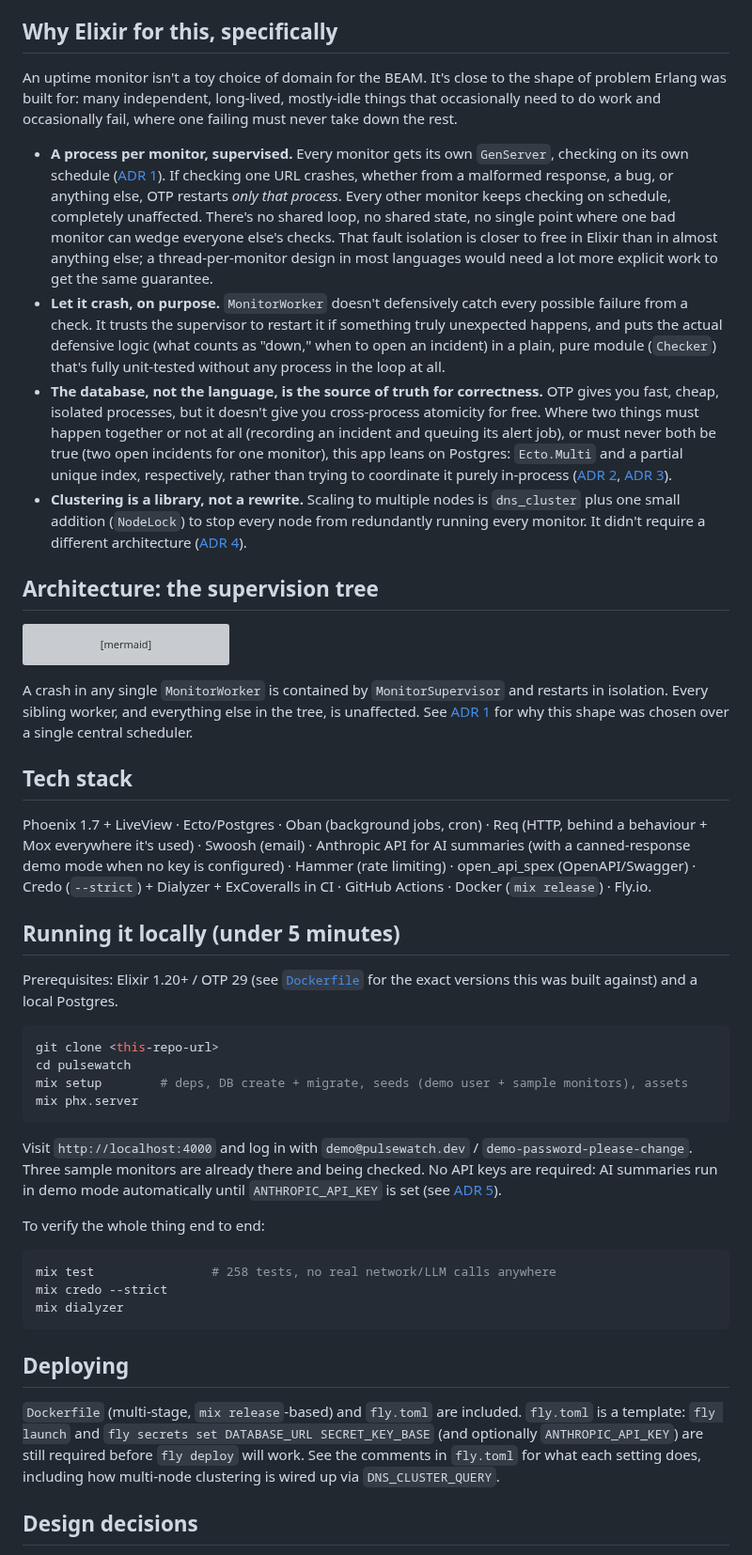
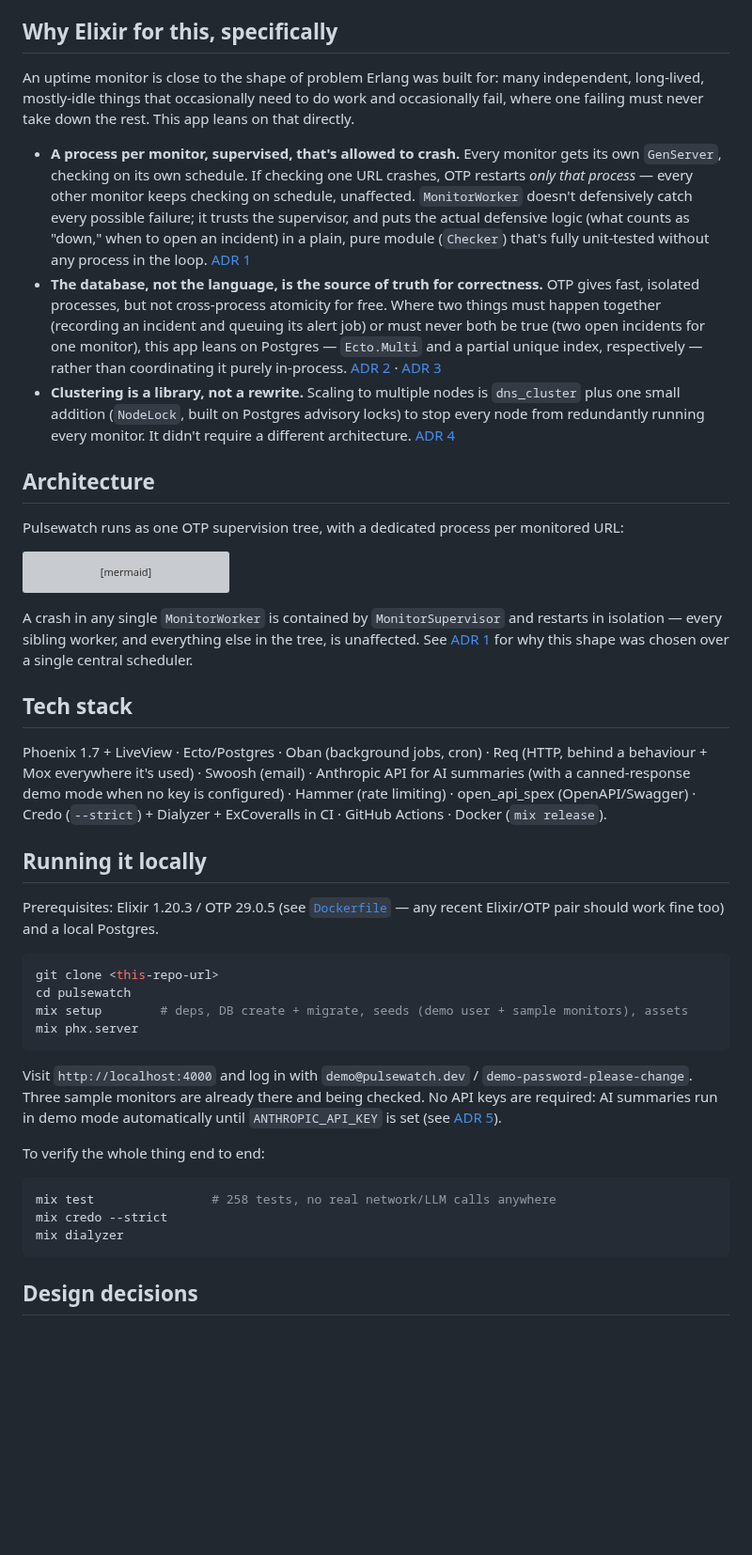
Before and after one commit to Nabeel-Siddiqui/pulsewatch, a Markdown page: README.md, the part around one of its changes. Shown at 94% size. Drawn GitHub-style; blank space fills up the shorter version; grey boxes are pictures that could not be loaded.

````diff
--- a/README.md
+++ b/README.md
@@ -38,43 +36,39 @@ see it running against a few sample monitors immediately.
 
 ## Why Elixir for this, specifically
 
-An uptime monitor isn't a toy choice of domain for the BEAM. It's close
-to the shape of problem Erlang was built for: many independent,
-long-lived, mostly-idle things that occasionally need to do work and
-occasionally fail, where one failing must never take down the rest.
+An uptime monitor is close to the shape of problem Erlang was built
+for: many independent, long-lived, mostly-idle things that occasionally
+need to do work and occasionally fail, where one failing must never
+take down the rest. This app leans on that directly.
 
-- **A process per monitor, supervised.** Every monitor gets its own
-  `GenServer`, checking on its own schedule
-  ([ADR 1](docs/decisions/0001-one-process-per-monitor.md)). If checking
-  one URL crashes, whether from a malformed response, a bug, or
-  anything else, OTP restarts *only that process*. Every other monitor
-  keeps checking on schedule, completely unaffected. There's no shared
-  loop, no shared state, no single point where one bad monitor can wedge
-  everyone else's checks. That fault isolation is closer to free in
-  Elixir than in almost anything else; a thread-per-monitor design in
-  most languages would need a lot more explicit work to get the same
-  guarantee.
-- **Let it crash, on purpose.** `MonitorWorker` doesn't defensively
-  catch every possible failure from a check. It trusts the supervisor to
-  restart it if something truly unexpected happens, and puts the actual
-  defensive logic (what counts as "down," when to open an incident) in a
-  plain, pure module (`Checker`) that's fully unit-tested without any
-  process in the loop at all.
+- **A process per monitor, supervised, that's allowed to crash.** Every
+  monitor gets its own `GenServer`, checking on its own schedule. If
+  checking one URL crashes, OTP restarts *only that process* — every
+  other monitor keeps checking on schedule, unaffected. `MonitorWorker`
+  doesn't defensively catch every possible failure; it trusts the
+  supervisor, and puts the actual defensive logic (what counts as
+  "down," when to open an incident) in a plain, pure module (`Checker`)
+  that's fully unit-tested without any process in the loop.
+  [ADR 1](docs/decisions/0001-one-process-per-monitor.md)
 - **The database, not the language, is the source of truth for
-  correctness.** OTP gives you fast, cheap, isolated processes, but it
-  doesn't give you cross-process atomicity for free. Where two things
-  must happen together or not at all (recording an incident and queuing
-  its alert job), or must never both be true (two open incidents for
-  one monitor), this app leans on Postgres: `Ecto.Multi` and a partial
-  unique index, respectively, rather than trying to coordinate it purely
-  in-process ([ADR 2](docs/decisions/0002-oban-vs-tasks.md),
-  [ADR 3](docs/decisions/0003-db-constraint-open-incidents.md)).
+  correctness.** OTP gives fast, isolated processes, but not
+  cross-process atomicity for free. Where two things must happen
+  together (recording an incident and queuing its alert job) or must
+  never both be true (two open incidents for one monitor), this app
+  leans on Postgres — `Ecto.Multi` and a partial unique index,
+  respectively — rather than coordinating it purely in-process.
+  [ADR 2](docs/decisions/0002-oban-vs-tasks.md) ·
+  [ADR 3](docs/decisions/0003-db-constraint-open-incidents.md)
 - **Clustering is a library, not a rewrite.** Scaling to multiple nodes
-  is `dns_cluster` plus one small addition (`NodeLock`) to stop every
-  node from redundantly running every monitor. It didn't require a
-  different architecture ([ADR 4](docs/decisions/0004-multi-node-duplicate-prevention.md)).
+  is `dns_cluster` plus one small addition (`NodeLock`, built on
+  Postgres advisory locks) to stop every node from redundantly running
+  every monitor. It didn't require a different architecture.
+  [ADR 4](docs/decisions/0004-multi-node-duplicate-prevention.md)
 
-## Architecture: the supervision tree
+## Architecture
+
+Pulsewatch runs as one OTP supervision tree, with a dedicated process
+per monitored URL:
 
 ```mermaid
 graph TD
@@ -101,7 +95,7 @@ graph TD
 ```
 
 A crash in any single `MonitorWorker` is contained by `MonitorSupervisor`
-and restarts in isolation. Every sibling worker, and everything else in
+and restarts in isolation — every sibling worker, and everything else in
 the tree, is unaffected. See
 [ADR 1](docs/decisions/0001-one-process-per-monitor.md) for why this
 shape was chosen over a single central scheduler.
@@ -113,12 +107,12 @@ Req (HTTP, behind a behaviour + Mox everywhere it's used) · Swoosh
 (email) · Anthropic API for AI summaries (with a canned-response demo
 mode when no key is configured) · Hammer (rate limiting) ·
 open_api_spex (OpenAPI/Swagger) · Credo (`--strict`) + Dialyzer +
-ExCoveralls in CI · GitHub Actions · Docker (`mix release`) · Fly.io.
+ExCoveralls in CI · GitHub Actions · Docker (`mix release`).
 
-## Running it locally (under 5 minutes)
+## Running it locally
 
-Prerequisites: Elixir 1.20+ / OTP 29 (see [`Dockerfile`](Dockerfile) for
-the exact versions this was built against) and a local Postgres.
+Prerequisites: Elixir 1.20.3 / OTP 29.0.5 (see [`Dockerfile`](Dockerfile)
+— any recent Elixir/OTP pair should work fine too) and a local Postgres.
 
 ```bash
 git clone <this-repo-url>
@@ -140,15 +134,6 @@ mix test                # 258 tests, no real network/LLM calls anywhere
 mix credo --strict
 mix dialyzer
 ```
-
-## Deploying
-
-`Dockerfile` (multi-stage, `mix release`-based) and `fly.toml` are
-included. `fly.toml` is a template: `fly launch` and `fly secrets set
-DATABASE_URL SECRET_KEY_BASE` (and optionally `ANTHROPIC_API_KEY`) are
-still required before `fly deploy` will work. See the comments in
-`fly.toml` for what each setting does, including how multi-node
-clustering is wired up via `DNS_CLUSTER_QUERY`.
 
 ## Design decisions
 
````
Also changed, not shown: other parts of README.md (+9 -11 lines), docs/demo.gif (added), 6 other files.
